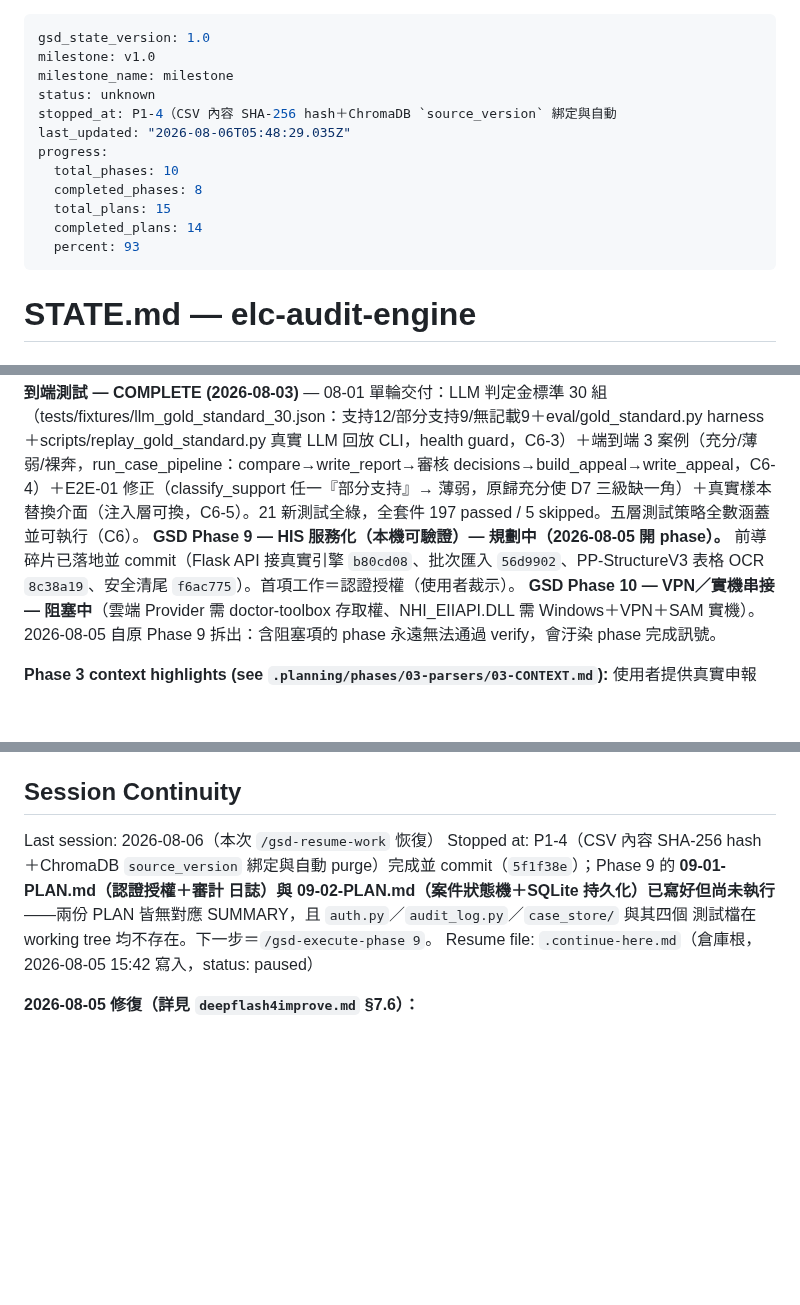
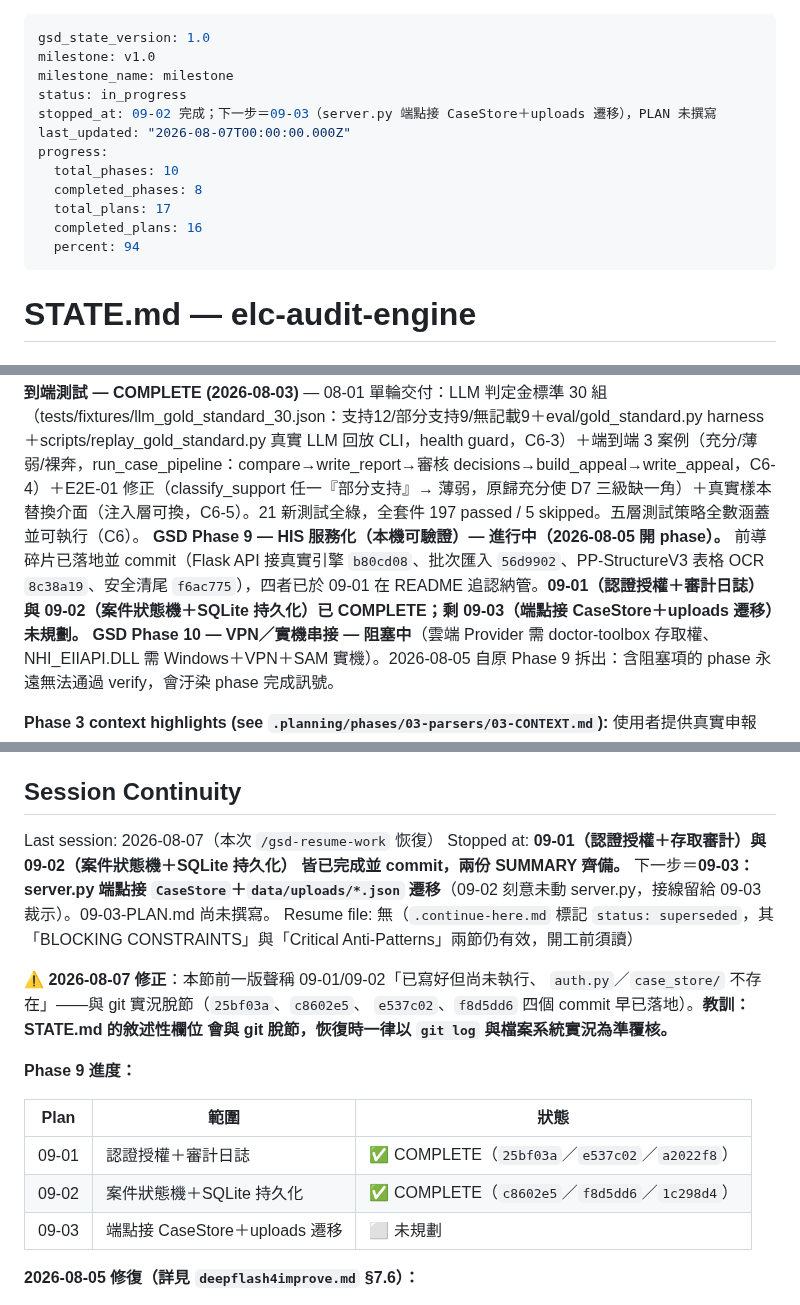
Before and after one commit to hsuyungfeng/Elcinsurrence, a Markdown page: .planning/STATE.md, 3 parts joined by grey strips. GitHub-like rendering; blank space fills up the shorter version.

Commit message:
docs(09-01): 完成認證授權＋存取審計 SUMMARY，修正 STATE.md 脫節敘述
09-01-SUMMARY.md：三個 task 交付內容、七項 must_haves 逐項證據對照、
設計決策（before_request 安全預設、404 路由放行避免洩漏路由存在性、
審計失敗不阻斷業務）、刻意未做項（端點尚未接 CaseStore，留給 09-03）。

STATE.md 修正：Session Continuity 前一版聲稱 09-01/09-02「已寫好但尚未
執行、auth.py／case_store/ 不存在」，與 git 實況脫節——四個 commit 早已
落地。同步更新 Current Phase、Completed Work、frontmatter 進度計數
（16/17 plans），並記下教訓：STATE.md 敘述性欄位會與 git 脫節，恢復時
一律以 git log 與檔案系統實況覆核。

Co-Authored-By: Claude Opus 5 <noreply@anthropic.com>

```diff
--- a/.planning/STATE.md
+++ b/.planning/STATE.md
@@ -2,15 +2,15 @@
 gsd_state_version: 1.0
 milestone: v1.0
 milestone_name: milestone
-status: unknown
-stopped_at: P1-4（CSV 內容 SHA-256 hash＋ChromaDB `source_version` 綁定與自動
-last_updated: "2026-08-06T05:48:29.035Z"
+status: in_progress
+stopped_at: 09-02 完成；下一步＝09-03（server.py 端點接 CaseStore＋uploads 遷移），PLAN 未撰寫
+last_updated: "2026-08-07T00:00:00.000Z"
 progress:
   total_phases: 10
   completed_phases: 8
-  total_plans: 15
-  completed_plans: 14
-  percent: 93
+  total_plans: 17
+  completed_plans: 16
+  percent: 94
 ---
 
 # STATE.md — elc-audit-engine
@@ -31,7 +31,7 @@ ROADMAP.md was remapped to GSD's per-phase structure: progress.md's M1-M8 (origi
 **GSD Phase 6 — 輸出一（病歷補強報告）— COMPLETE (2026-08-03)** — 06-01 單輪交付：render_report（Markdown checkbox 逐條審：標題/警告區/支持度徽章/候選補強/半年病史摘要）＋render_tracking（審核軌跡 JSON：D9 四狀態＋原文＋編輯後文＋時間）＋write_report（.md＋.json 薄包裝）。13 新測試全綠，全套件 152 passed / 5 skipped。
 **GSD Phase 7 — 輸出二（申復理由草稿）— COMPLETE (2026-08-03)** — 07-01 單輪交付：build_appeal_draft（D10 四段組裝：①案情摘要/②醫療必要性/③規則依據/④病歷佐證；每筆核減醫令獨立生成）＋字數控制器（官方問答集 Q15：每欄 1000／合計 2000、裁剪優先 ④→②、①③骨架不動）＋P6 不申覆強制填 0 硬檢查（C3/Q13）＋D-15 核減上界檢查（申復點數≤不予核銷金額）＋adopted_narratives_from_tracking（審核軌跡消費，D-08）＋render_appeal_markdown/render_appeal_json/write_appeal（C7：申復草稿_{流水號}.md＋appeal_{流水號}.json，含 p1-p9 醫令段欄位）。24 新測試全綠，全套件 176 passed / 5 skipped。
 **GSD Phase 8 — 端到端測試 — COMPLETE (2026-08-03)** — 08-01 單輪交付：LLM 判定金標準 30 組（tests/fixtures/llm_gold_standard_30.json：支持12/部分支持9/無記載9＋eval/gold_standard.py harness＋scripts/replay_gold_standard.py 真實 LLM 回放 CLI，health guard，C6-3）＋端到端 3 案例（充分/薄弱/裸奔，run_case_pipeline：compare→write_report→審核 decisions→build_appeal→write_appeal，C6-4）＋E2E-01 修正（classify_support 任一『部分支持』→ 薄弱，原歸充分使 D7 三級缺一角）＋真實樣本替換介面（注入層可換，C6-5）。21 新測試全綠，全套件 197 passed / 5 skipped。五層測試策略全數涵蓋並可執行（C6）。
-**GSD Phase 9 — HIS 服務化（本機可驗證）— 規劃中（2026-08-05 開 phase）。** 前導碎片已落地並 commit（Flask API 接真實引擎 `b80cd08`、批次匯入 `56d9902`、PP-StructureV3 表格 OCR `8c38a19`、安全清尾 `f6ac775`）。首項工作＝認證授權（使用者裁示）。
+**GSD Phase 9 — HIS 服務化（本機可驗證）— 進行中（2026-08-05 開 phase）。** 前導碎片已落地並 commit（Flask API 接真實引擎 `b80cd08`、批次匯入 `56d9902`、PP-StructureV3 表格 OCR `8c38a19`、安全清尾 `f6ac775`），四者已於 09-01 在 README 追認納管。**09-01（認證授權＋審計日誌）與 09-02（案件狀態機＋SQLite 持久化）已 COMPLETE；剩 09-03（端點接 CaseStore＋uploads 遷移）未規劃。**
 **GSD Phase 10 — VPN／實機串接 — 阻塞中**（雲端 Provider 需 doctor-toolbox 存取權、NHI_EIIAPI.DLL 需 Windows＋VPN＋SAM 實機）。2026-08-05 自原 Phase 9 拆出：含阻塞項的 phase 永遠無法通過 verify，會汙染 phase 完成訊號。
 
 **Phase 3 context highlights (see `.planning/phases/03-parsers/03-CONTEXT.md`):** 使用者提供真實申報 XML `TOTFA.xml`（633 案 / 2,624 醫令 / Big5 / 348 位病患，已 gitignore）。實測推翻三項文件假設：(1) C11 欄位表為精選子集，真實檔多出 18 個 dbody 欄位，其中 `d20`-`d26` 為次診斷代碼（Phase 5 判斷醫療必要性的關鍵）；(2) C8 的 p8/p9 字數上限描述有誤，官方問答集 Q15 確認為**每欄 1000 中文字／合計 2000**——影響 Phase 7 字數控制器；(3) **`電子申復格式及填表說明門診.doc` 是申復「輸出」規格，不是核減「輸入」格式**（原 D-14 據此建模輸入檔屬誤判，已由 D-14a 修正）。
@@ -61,13 +62,26 @@ None. Conflict detection found zero BLOCKER-severity issues and zero competing-v
 
 ## Session Continuity
 
-Last session: 2026-08-06（本次 `/gsd-resume-work` 恢復）
-Stopped at: P1-4（CSV 內容 SHA-256 hash＋ChromaDB `source_version` 綁定與自動
-purge）完成並 commit（`5f1f38e`）；Phase 9 的 **09-01-PLAN.md（認證授權＋審計
-日誌）與 09-02-PLAN.md（案件狀態機＋SQLite 持久化）已寫好但尚未執行**——兩份
-PLAN 皆無對應 SUMMARY，且 `auth.py`／`audit_log.py`／`case_store/` 與其四個
-測試檔在 working tree 均不存在。下一步＝`/gsd-execute-phase 9`。
-Resume file: `.continue-here.md`（倉庫根，2026-08-05 15:42 寫入，status: paused）
+Last session: 2026-08-07（本次 `/gsd-resume-work` 恢復）
+Stopped at: **09-01（認證授權＋存取審計）與 09-02（案件狀態機＋SQLite 持久化）
+皆已完成並 commit，兩份 SUMMARY 齊備。** 下一步＝**09-03：server.py 端點接
+`CaseStore`＋`data/uploads/*.json` 遷移**（09-02 刻意未動 server.py，接線留給
+09-03 裁示）。09-03-PLAN.md 尚未撰寫。
+Resume file: 無（`.continue-here.md` 標記 `status: superseded`，其
+「BLOCKING CONSTRAINTS」與「Critical Anti-Patterns」兩節仍有效，開工前須讀）
+
+**⚠️ 2026-08-07 修正**：本節前一版聲稱 09-01/09-02「已寫好但尚未執行、
+`auth.py`／`case_store/` 不存在」——與 git 實況脫節（`25bf03a`、`c8602e5`、
+`e537c02`、`f8d5dd6` 四個 commit 早已落地）。**教訓：STATE.md 的敘述性欄位
+會與 git 脫節，恢復時一律以 `git log` 與檔案系統實況為準覆核。**
+
+**Phase 9 進度：**
+
+| Plan | 範圍 | 狀態 |
+|---|---|---|
+| 09-01 | 認證授權＋審計日誌 | ✅ COMPLETE（`25bf03a`／`e537c02`／`a2022f8`） |
+| 09-02 | 案件狀態機＋SQLite 持久化 | ✅ COMPLETE（`c8602e5`／`f8d5dd6`／`1c298d4`） |
+| 09-03 | 端點接 CaseStore＋uploads 遷移 | ⬜ 未規劃 |
 
 **2026-08-05 修復（詳見 `deepflash4improve.md` §7.6）：**
 
```
Also changed, not shown: other parts of .planning/STATE.md (+1 -0 lines), 1 other file.
